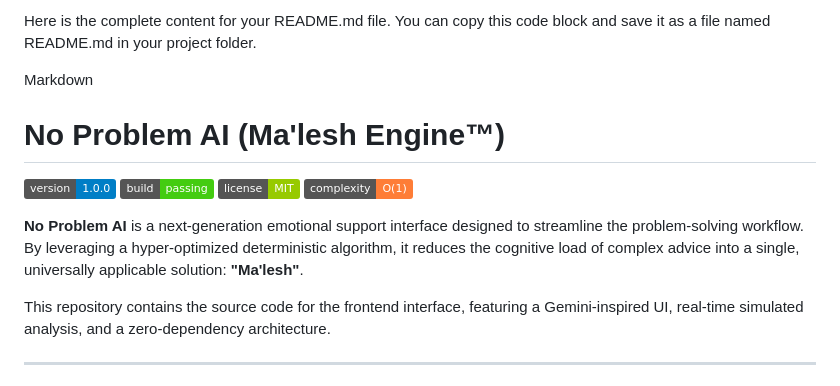
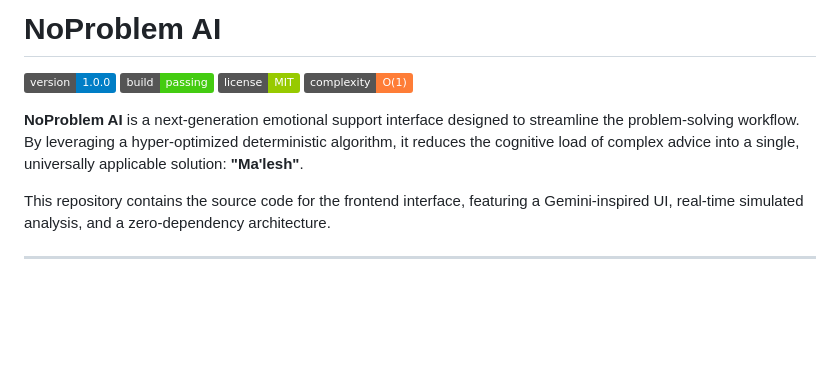
Before and after one commit to gobadri/noproblem, a Markdown page: README.md, the part around the change. Drawn GitHub-style; badges without logos; blank space fills up the shorter version.

```diff
--- a/README.md
+++ b/README.md
@@ -1,15 +1,11 @@
-Here is the complete content for your README.md file. You can copy this code block and save it as a file named README.md in your project folder.
-
-Markdown
-
-# No Problem AI (Ma'lesh Engine™)
+# NoProblem AI
 
 ![Version](https://img.shields.io/badge/version-1.0.0-blue.svg)
 ![Build](https://img.shields.io/badge/build-passing-brightgreen.svg)
 ![License](https://img.shields.io/badge/license-MIT-green)
 ![Complexity](https://img.shields.io/badge/complexity-O(1)-orange)
 
-**No Problem AI** is a next-generation emotional support interface designed to streamline the problem-solving workflow. By leveraging a hyper-optimized deterministic algorithm, it reduces the cognitive load of complex advice into a single, universally applicable solution: **"Ma'lesh"**.
+**NoProblem AI** is a next-generation emotional support interface designed to streamline the problem-solving workflow. By leveraging a hyper-optimized deterministic algorithm, it reduces the cognitive load of complex advice into a single, universally applicable solution: **"Ma'lesh"**.
 
 This repository contains the source code for the frontend interface, featuring a Gemini-inspired UI, real-time simulated analysis, and a zero-dependency architecture.
 
```
